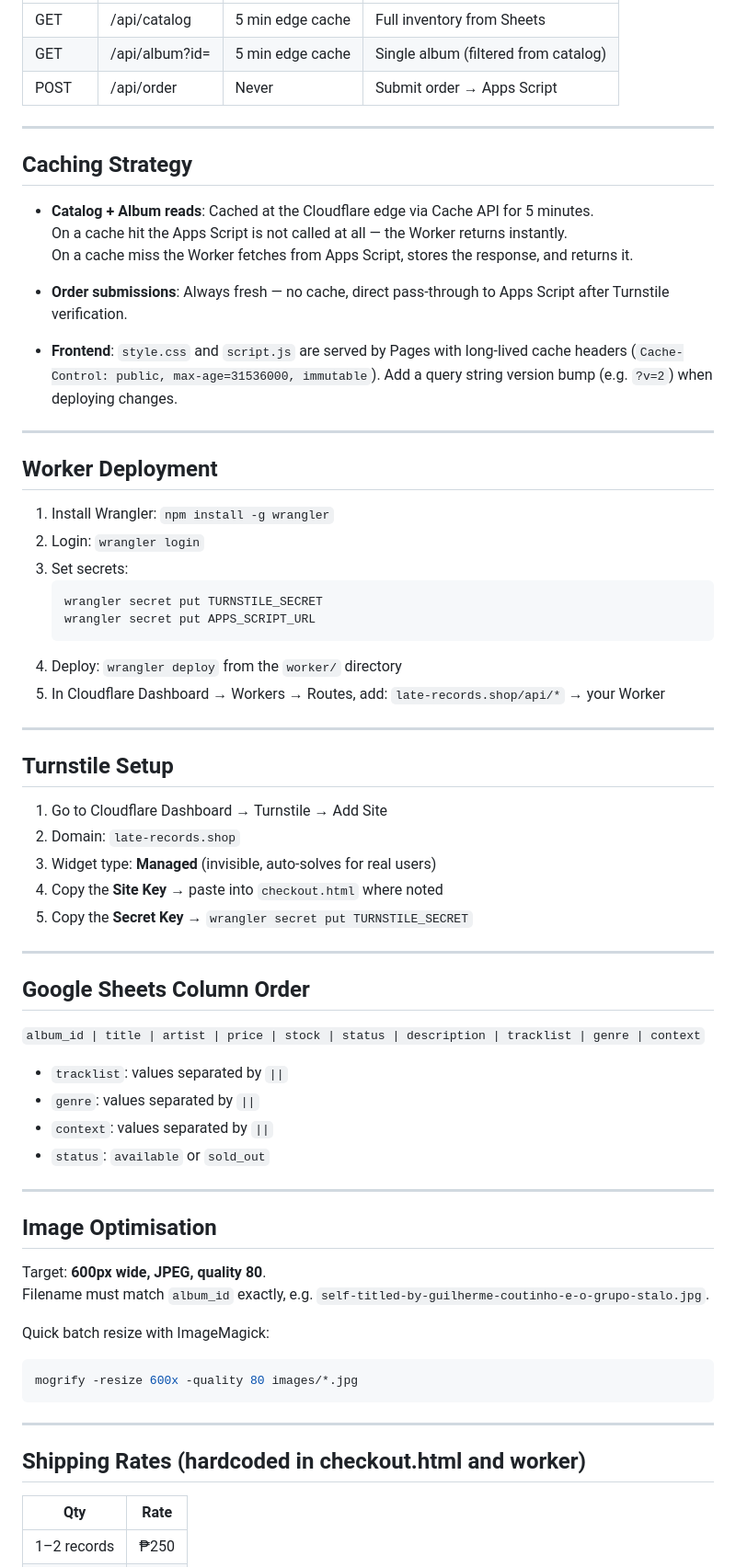
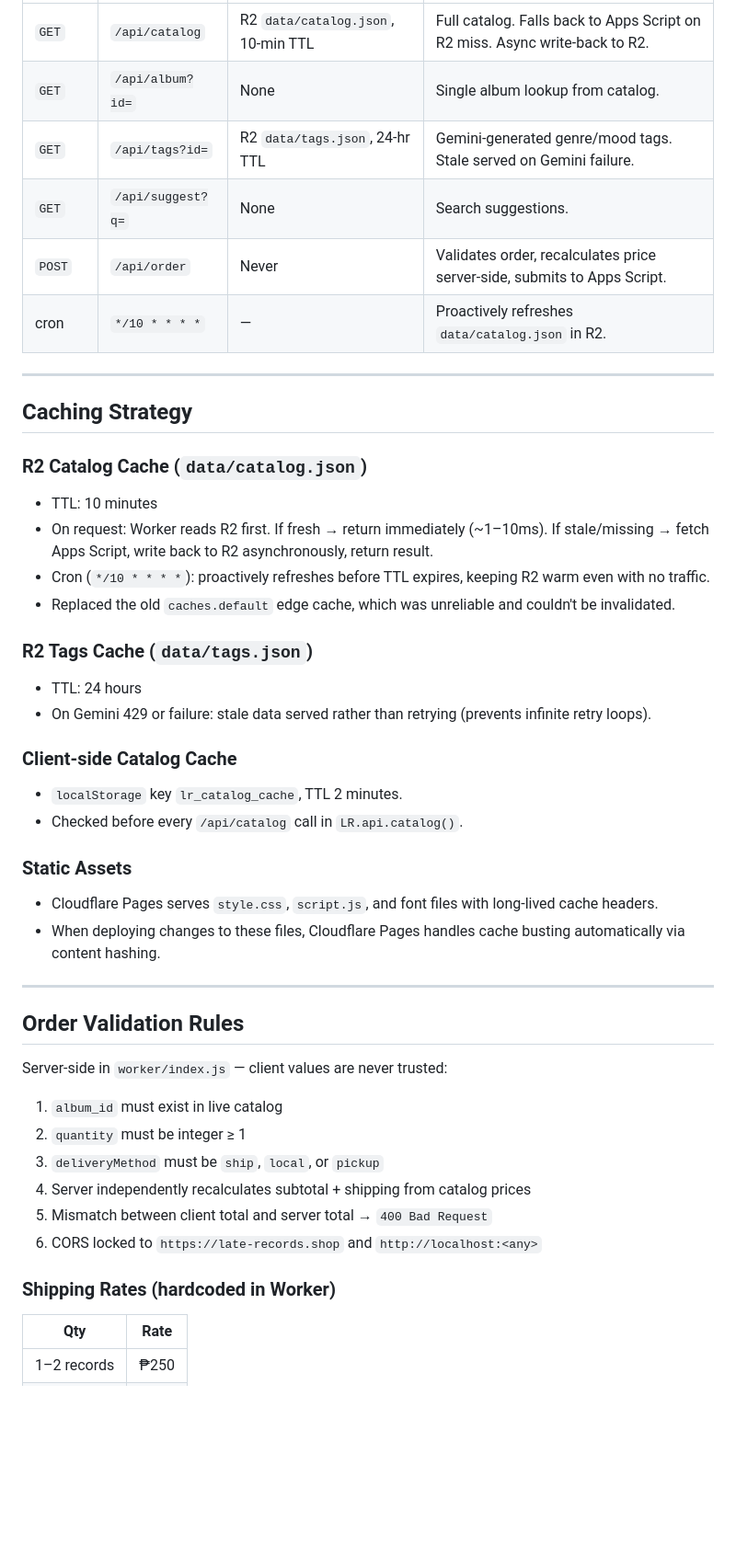
Before and after one commit to r3s34rchl4bs/late-records, a Markdown page: ARCHITECTURE.md, the part around one of its changes. Shown at 92% size. Drawn GitHub-style; blank space fills up the shorter version.

````diff
--- a/ARCHITECTURE.md
+++ b/ARCHITECTURE.md
@@ -40,71 +65,47 @@ late-records/
 |---|---|---|---|
-| GET | /api/catalog | 5 min edge cache | Full inventory from Sheets |
-| GET | /api/album?id= | 5 min edge cache | Single album (filtered from catalog) |
-| POST | /api/order | Never | Submit order → Apps Script |
+| `GET` | `/api/catalog` | R2 `data/catalog.json`, 10-min TTL | Full catalog. Falls back to Apps Script on R2 miss. Async write-back to R2. |
+| `GET` | `/api/album?id=` | None | Single album lookup from catalog. |
+| `GET` | `/api/tags?id=` | R2 `data/tags.json`, 24-hr TTL | Gemini-generated genre/mood tags. Stale served on Gemini failure. |
+| `GET` | `/api/suggest?q=` | None | Search suggestions. |
+| `POST` | `/api/order` | Never | Validates order, recalculates price server-side, submits to Apps Script. |
+| cron | `*/10 * * * *` | — | Proactively refreshes `data/catalog.json` in R2. |
 
 ---
 
 ## Caching Strategy
 
-- **Catalog + Album reads**: Cached at the Cloudflare edge via Cache API for 5 minutes.
-  On a cache hit the Apps Script is not called at all — the Worker returns instantly.
-  On a cache miss the Worker fetches from Apps Script, stores the response, and returns it.
+### R2 Catalog Cache (`data/catalog.json`)
+- TTL: 10 minutes
+- On request: Worker reads R2 first. If fresh → return immediately (~1–10ms). If stale/missing → fetch Apps Script, write back to R2 asynchronously, return result.
+- Cron (`*/10 * * * *`): proactively refreshes before TTL expires, keeping R2 warm even with no traffic.
+- Replaced the old `caches.default` edge cache, which was unreliable and couldn't be invalidated.
 
-- **Order submissions**: Always fresh — no cache, direct pass-through to Apps Script after Turnstile verification.
+### R2 Tags Cache (`data/tags.json`)
+- TTL: 24 hours
+- On Gemini 429 or failure: stale data served rather than retrying (prevents infinite retry loops).
 
-- **Frontend**: `style.css` and `script.js` are served by Pages with long-lived cache headers (`Cache-Control: public, max-age=31536000, immutable`). Add a query string version bump (e.g. `?v=2`) when deploying changes.
+### Client-side Catalog Cache
+- `localStorage` key `lr_catalog_cache`, TTL 2 minutes.
+- Checked before every `/api/catalog` call in `LR.api.catalog()`.
+
+### Static Assets
+- Cloudflare Pages serves `style.css`, `script.js`, and font files with long-lived cache headers.
+- When deploying changes to these files, Cloudflare Pages handles cache busting automatically via content hashing.
 
 ---
 
-## Worker Deployment
+## Order Validation Rules
 
-1. Install Wrangler: `npm install -g wrangler`
-2. Login: `wrangler login`
-3. Set secrets:
-   ```
-   wrangler secret put TURNSTILE_SECRET
-   wrangler secret put APPS_SCRIPT_URL
-   ```
-4. Deploy: `wrangler deploy` from the `worker/` directory
-5. In Cloudflare Dashboard → Workers → Routes, add:
-   `late-records.shop/api/*` → your Worker
+Server-side in `worker/index.js` — client values are never trusted:
 
----
+1. `album_id` must exist in live catalog
+2. `quantity` must be integer ≥ 1
+3. `deliveryMethod` must be `ship`, `local`, or `pickup`
+4. Server independently recalculates subtotal + shipping from catalog prices
+5. Mismatch between client total and server total → `400 Bad Request`
+6. CORS locked to `https://late-records.shop` and `http://localhost:<any>`
 
-## Turnstile Setup
-
-1. Go to Cloudflare Dashboard → Turnstile → Add Site
-2. Domain: `late-records.shop`
-3. Widget type: **Managed** (invisible, auto-solves for real users)
-4. Copy the **Site Key** → paste into `checkout.html` where noted
-5. Copy the **Secret Key** → `wrangler secret put TURNSTILE_SECRET`
-
----
-
-## Google Sheets Column Order
-
-`album_id | title | artist | price | stock | status | description | tracklist | genre | context`
-
-- `tracklist`: values separated by `||`
-- `genre`: values separated by `||`
-- `context`: values separated by `||`
-- `status`: `available` or `sold_out`
-
----
-
-## Image Optimisation
-
-Target: **600px wide, JPEG, quality 80**.
-Filename must match `album_id` exactly, e.g. `self-titled-by-guilherme-coutinho-e-o-grupo-stalo.jpg`.
-
-Quick batch resize with ImageMagick:
-```bash
-mogrify -resize 600x -quality 80 images/*.jpg
-```
-
----
-
-## Shipping Rates (hardcoded in checkout.html and worker)
+### Shipping Rates (hardcoded in Worker)
 
 | Qty | Rate |
 |---|---|
````
Also changed, not shown: other parts of ARCHITECTURE.md (+137 -24 lines), ARCHITECT_NOTES.md (+13 -1 lines).
